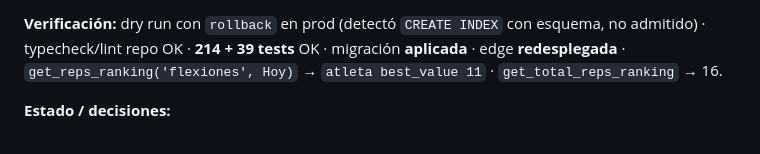
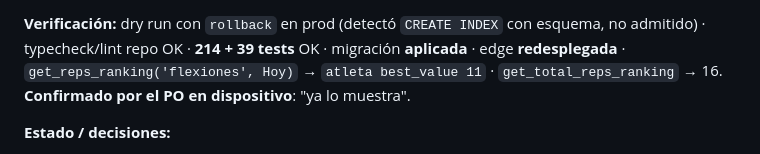
Before and after one commit to anibalkozur/resiliencia, a Markdown page: docs/BITACORA.md, the part around the change. GitHub-like rendering.

Commit message:
docs(acta): 019 cerrada - el PO confirma los 11 en Ranking > Reps

```diff
--- a/docs/BITACORA.md
+++ b/docs/BITACORA.md
@@ -1787,6 +1787,7 @@ sólo existe en `camretos.tsx:127` (Libre), y `get_reps_ranking`/`get_total_reps
 **Verificación:** dry run con `rollback` en prod (detectó `CREATE INDEX` con esquema, no admitido) · typecheck/lint
 repo OK · **214 + 39 tests** OK · migración **aplicada** · edge **redesplegada** ·
 `get_reps_ranking('flexiones', Hoy)` → `atleta best_value 11` · `get_total_reps_ranking` → 16.
+**Confirmado por el PO en dispositivo**: "ya lo muestra".
 
 **Estado / decisiones:**
 
```
Also changed, not shown: 1 other file.
